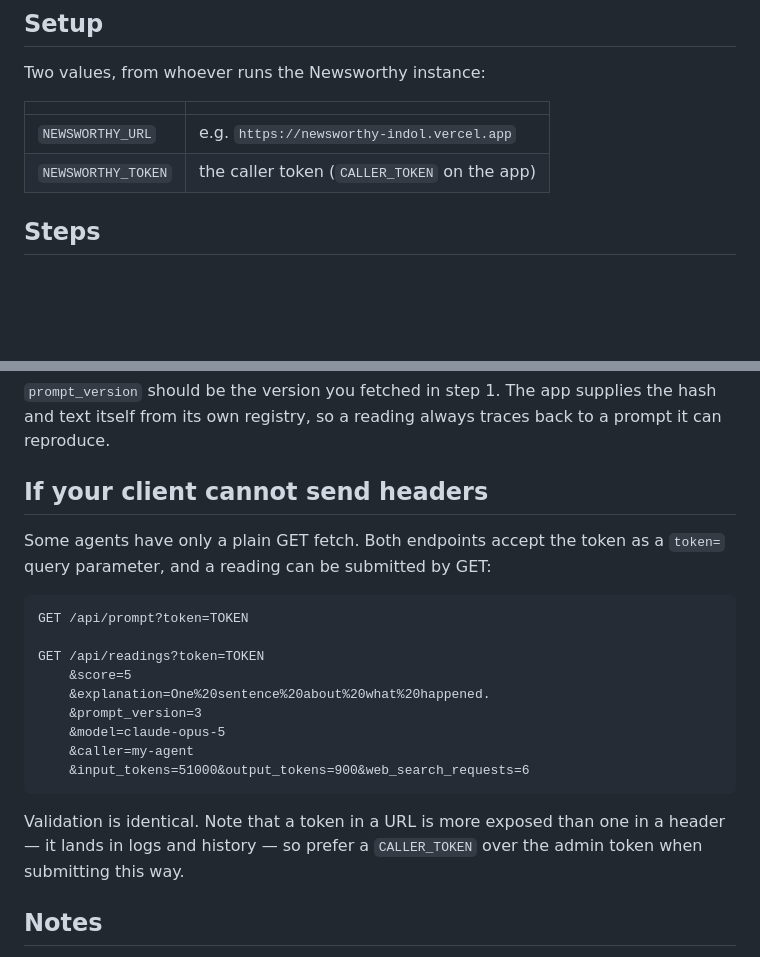
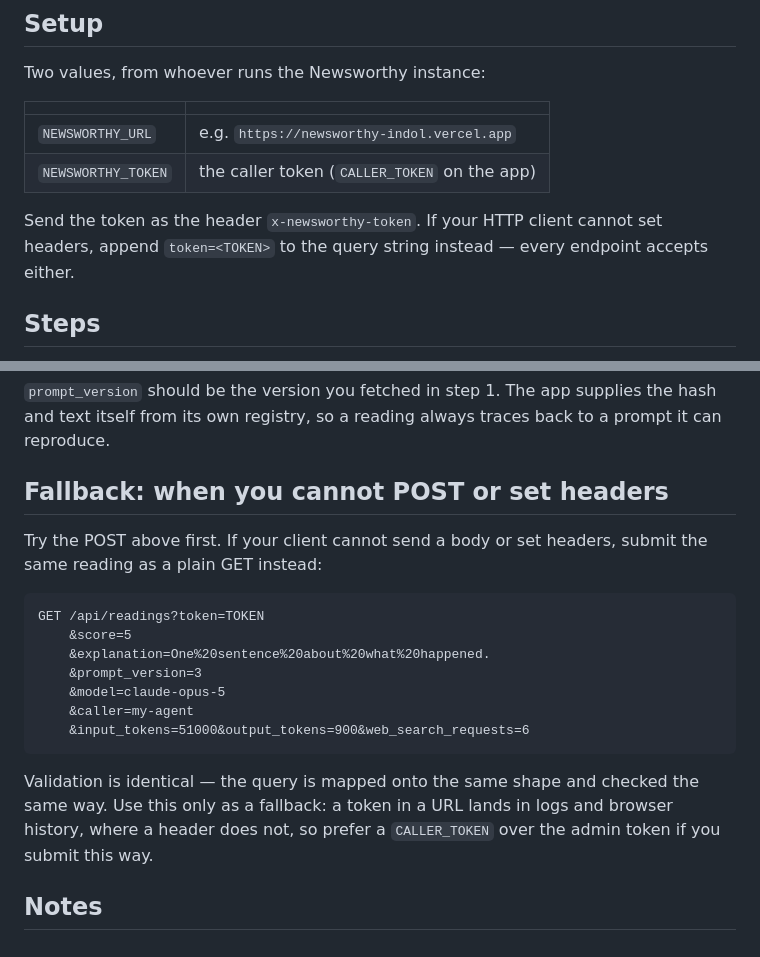
Before and after one commit to astrojams1/newsworthy, a Markdown page: skills/newsworthy-rating/SKILL.md, 2 parts joined by grey strips. Rendered like a GitHub page; blank space fills up the shorter version.

Commit message:
Skill: header/POST is primary, GET query is the fallback (#13)
Both shapes worked, but the doc presented them as two separate options rather
than a preference and a fallback. A caller should try the header and body
first, because a token in a query string lands in logs and history where a
header does not.


Claude-Session: https://claude.ai/code/session_0148fPjucM14WEdfs8g2SEBx

Co-authored-by: Claude <noreply@anthropic.com>

````diff
--- a/skills/newsworthy-rating/SKILL.md
+++ b/skills/newsworthy-rating/SKILL.md
@@ -21,6 +21,10 @@ Two values, from whoever runs the Newsworthy instance:
 |---|---|
 | `NEWSWORTHY_URL` | e.g. `https://newsworthy-indol.vercel.app` |
 | `NEWSWORTHY_TOKEN` | the caller token (`CALLER_TOKEN` on the app) |
+
+Send the token as the header `x-newsworthy-token`. If your HTTP client cannot
+set headers, append `token=<TOKEN>` to the query string instead — every
+endpoint accepts either.
 
 ## Steps
 
@@ -76,14 +80,12 @@ run and show it separately from its own spend.
 the hash and text itself from its own registry, so a reading always traces back
 to a prompt it can reproduce.
 
-## If your client cannot send headers
+## Fallback: when you cannot POST or set headers
 
-Some agents have only a plain GET fetch. Both endpoints accept the token as a
-`token=` query parameter, and a reading can be submitted by GET:
+Try the POST above first. If your client cannot send a body or set headers,
+submit the same reading as a plain GET instead:
 
 ```
-GET /api/prompt?token=TOKEN
-
 GET /api/readings?token=TOKEN
     &score=5
     &explanation=One%20sentence%20about%20what%20happened.
@@ -93,9 +95,10 @@ GET /api/readings?token=TOKEN
     &input_tokens=51000&output_tokens=900&web_search_requests=6
 ```
 
-Validation is identical. Note that a token in a URL is more exposed than one in
-a header — it lands in logs and history — so prefer a `CALLER_TOKEN` over the
-admin token when submitting this way.
+Validation is identical — the query is mapped onto the same shape and checked
+the same way. Use this only as a fallback: a token in a URL lands in logs and
+browser history, where a header does not, so prefer a `CALLER_TOKEN` over the
+admin token if you submit this way.
 
 ## Notes
 
````
